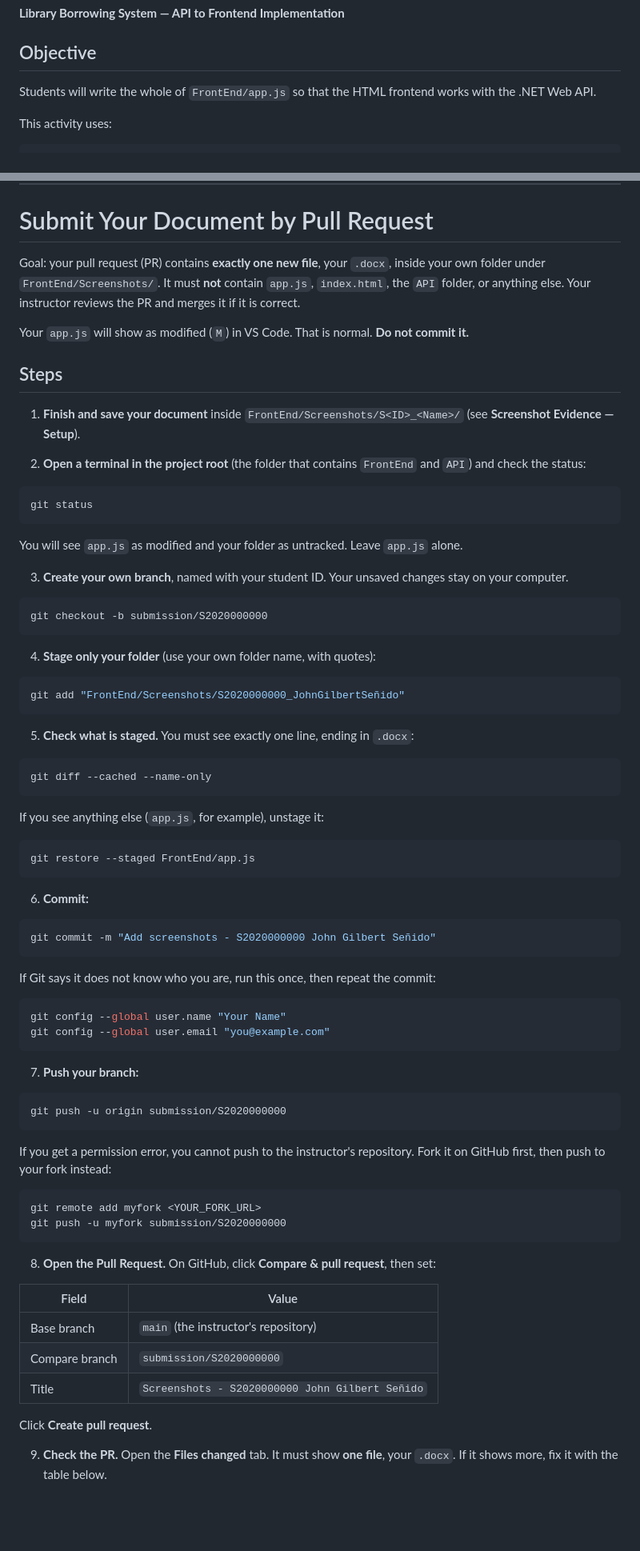
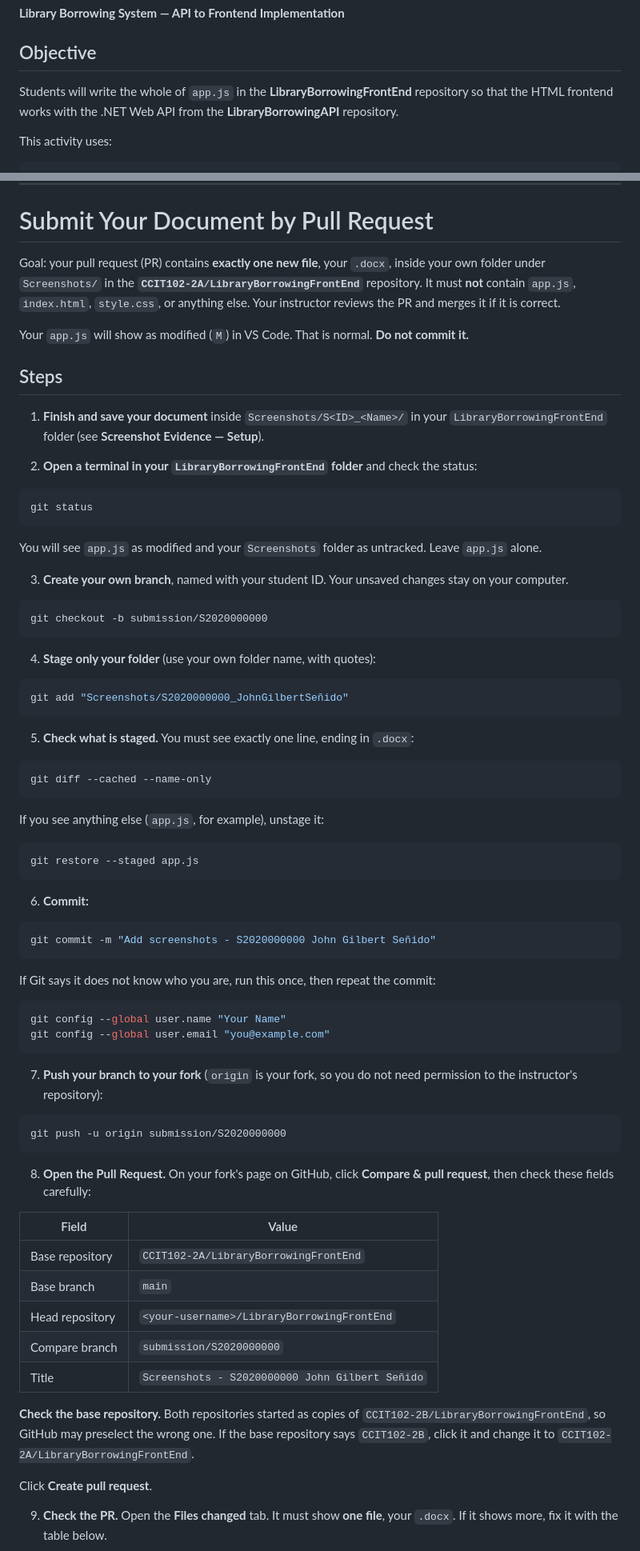
Before and after one commit to CCIT102-2B/LibraryBorrowingFrontEnd, a Markdown page: LibrarySystem-Activity-Sheet.md, 2 parts joined by grey strips. Shown at 80% size. GitHub-like rendering; blank space fills up the shorter version.

````diff
--- a/LibrarySystem-Activity-Sheet.md
+++ b/LibrarySystem-Activity-Sheet.md
@@ -4,7 +4,7 @@
 **Library Borrowing System — API to Frontend Implementation**
 
 ## Objective
-Students will write the whole of `FrontEnd/app.js` so that the HTML frontend works with the .NET Web API.
+Students will write the whole of `app.js` in the **LibraryBorrowingFrontEnd** repository so that the HTML frontend works with the .NET Web API from the **LibraryBorrowingAPI** repository.
 
 This activity uses:
 
@@ -1957,21 +1990,21 @@ Tick each caption before you submit.
 
 # Submit Your Document by Pull Request
 
-Goal: your pull request (PR) contains **exactly one new file**, your `.docx`, inside your own folder under `FrontEnd/Screenshots/`. It must **not** contain `app.js`, `index.html`, the `API` folder, or anything else. Your instructor reviews the PR and merges it if it is correct.
+Goal: your pull request (PR) contains **exactly one new file**, your `.docx`, inside your own folder under `Screenshots/` in the **`CCIT102-2A/LibraryBorrowingFrontEnd`** repository. It must **not** contain `app.js`, `index.html`, `style.css`, or anything else. Your instructor reviews the PR and merges it if it is correct.
 
 Your `app.js` will show as modified (`M`) in VS Code. That is normal. **Do not commit it.**
 
 ## Steps
 
-1. **Finish and save your document** inside `FrontEnd/Screenshots/S<ID>_<Name>/` (see **Screenshot Evidence — Setup**).
-
-2. **Open a terminal in the project root** (the folder that contains `FrontEnd` and `API`) and check the status:
+1. **Finish and save your document** inside `Screenshots/S<ID>_<Name>/` in your `LibraryBorrowingFrontEnd` folder (see **Screenshot Evidence — Setup**).
+
+2. **Open a terminal in your `LibraryBorrowingFrontEnd` folder** and check the status:
 
 ```bash
 git status
 ```
 
-You will see `app.js` as modified and your folder as untracked. Leave `app.js` alone.
+You will see `app.js` as modified and your `Screenshots` folder as untracked. Leave `app.js` alone.
 
 3. **Create your own branch**, named with your student ID. Your unsaved changes stay on your computer.
 
@@ -1982,7 +2015,7 @@ git checkout -b submission/S2020000000
 4. **Stage only your folder** (use your own folder name, with quotes):
 
 ```bash
-git add "FrontEnd/Screenshots/S2020000000_JohnGilbertSeñido"
+git add "Screenshots/S2020000000_JohnGilbertSeñido"
 ```
 
 5. **Check what is staged.** You must see exactly one line, ending in `.docx`:
@@ -1994,7 +2027,7 @@ git diff --cached --name-only
 If you see anything else (`app.js`, for example), unstage it:
 
 ```bash
-git restore --staged FrontEnd/app.js
+git restore --staged app.js
 ```
 
 6. **Commit:**
@@ -2010,26 +2043,23 @@ git config --global user.name "Your Name"
 git config --global user.email "you@example.com"
 ```
 
-7. **Push your branch:**
+7. **Push your branch to your fork** (`origin` is your fork, so you do not need permission to the instructor's repository):
 
 ```bash
 git push -u origin submission/S2020000000
 ```
 
-If you get a permission error, you cannot push to the instructor's repository. Fork it on GitHub first, then push to your fork instead:
-
-```bash
-git remote add myfork <YOUR_FORK_URL>
-git push -u myfork submission/S2020000000
-```
-
-8. **Open the Pull Request.** On GitHub, click **Compare & pull request**, then set:
+8. **Open the Pull Request.** On your fork's page on GitHub, click **Compare & pull request**, then check these fields carefully:
 
 | Field | Value |
 |---|---|
-| Base branch | `main` (the instructor's repository) |
+| Base repository | `CCIT102-2A/LibraryBorrowingFrontEnd` |
+| Base branch | `main` |
+| Head repository | `<your-username>/LibraryBorrowingFrontEnd` |
 | Compare branch | `submission/S2020000000` |
 | Title | `Screenshots - S2020000000 John Gilbert Señido` |
+
+**Check the base repository.** Both repositories started as copies of `CCIT102-2B/LibraryBorrowingFrontEnd`, so GitHub may preselect the wrong one. If the base repository says `CCIT102-2B`, click it and change it to `CCIT102-2A/LibraryBorrowingFrontEnd`.
 
 Click **Create pull request**.
 
````
Also changed, not shown: other parts of LibrarySystem-Activity-Sheet.md (+64 -31 lines).
